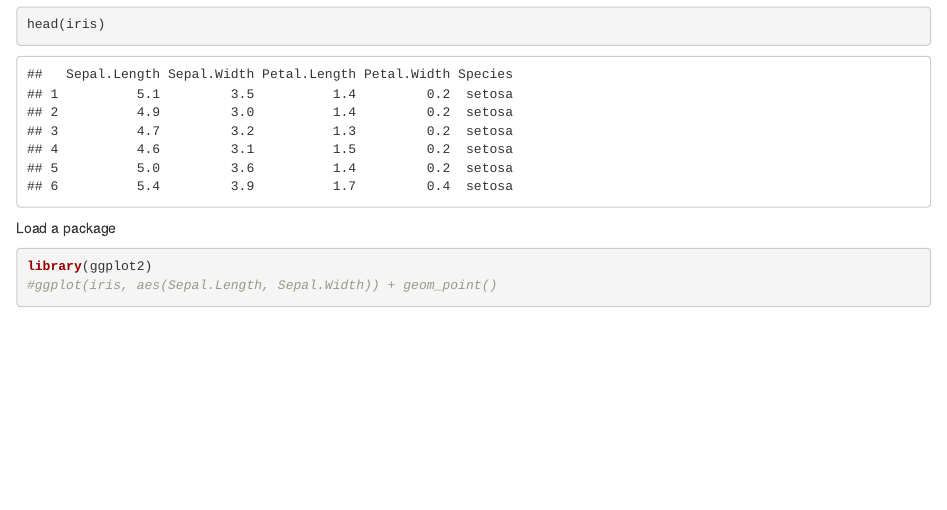
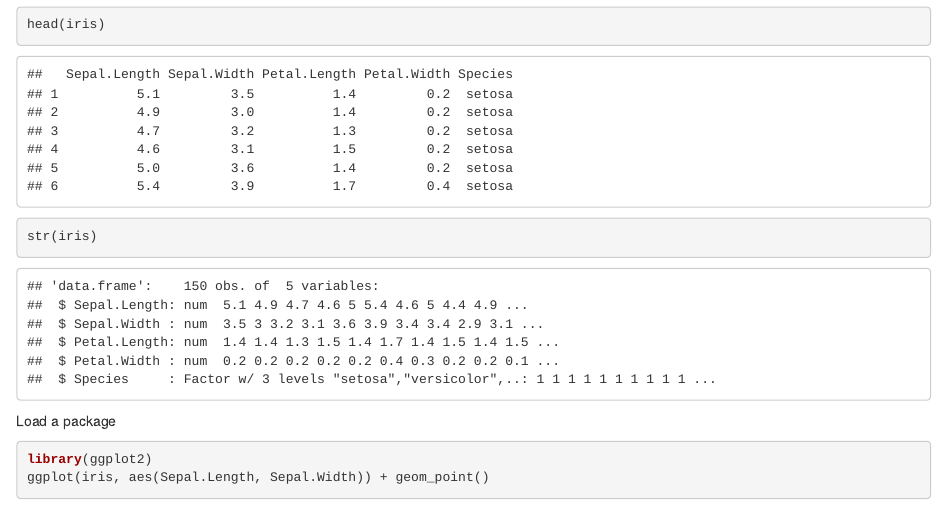
Before and after one commit to vishitarora/myfirstrepository, an R Markdown document (Testing R Notebooks/firstnotebook.Rmd): the page in a window 1100 px wide, from 1310 px down. Rendered offline with R 4.5, knitr and Pandoc, with nearby package versions.

Commit message:
Added new commands

````diff
--- a/Testing R Notebooks/firstnotebook.Rmd
+++ b/Testing R Notebooks/firstnotebook.Rmd
@@ -24,6 +24,7 @@ Now checking the structure of mpg dataset
 
 ```{r}
 head(iris)
+str(iris)
 
 ```
 
@@ -31,5 +32,5 @@ Load a package
 
 ```{r}
 library(ggplot2)
-#ggplot(iris, aes(Sepal.Length, Sepal.Width)) + geom_point()
+ggplot(iris, aes(Sepal.Length, Sepal.Width)) + geom_point()
 ```
````
Also changed, not shown: Testing R Notebooks/firstnotebook.nb.html.
